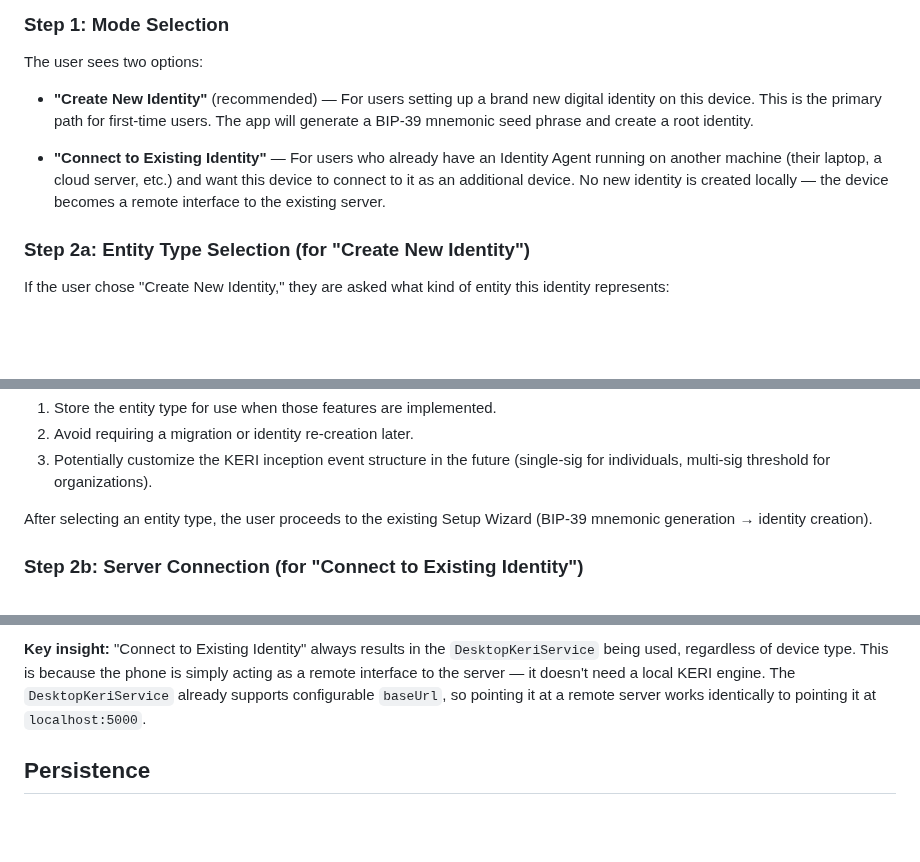
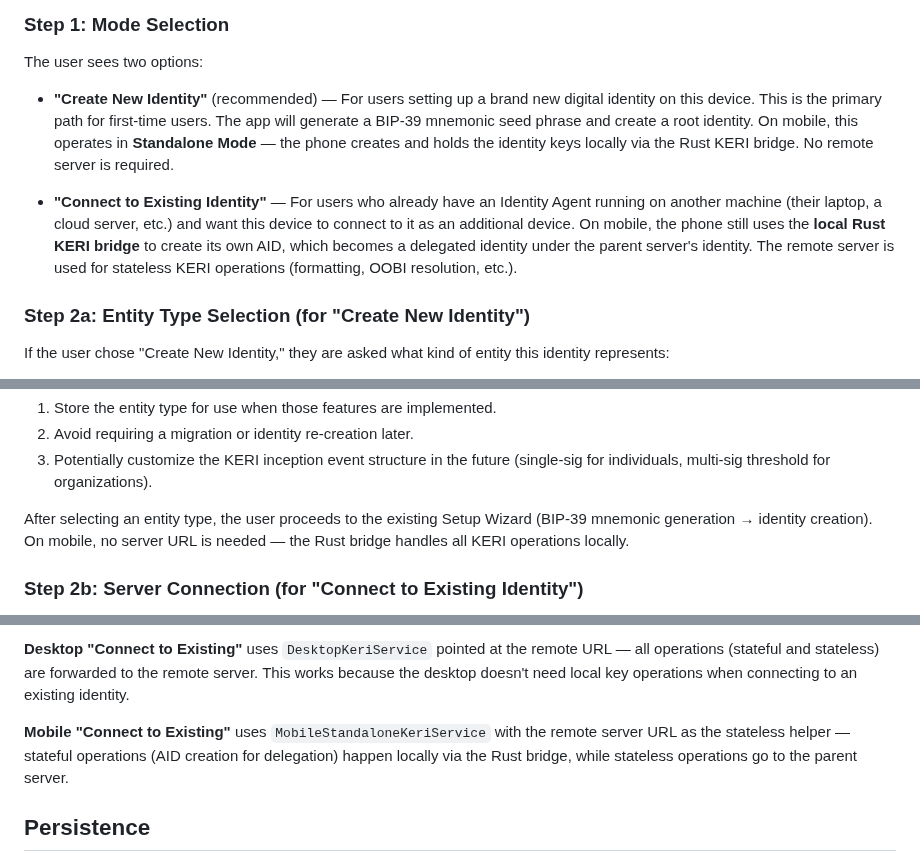
Before and after one commit to LF-Decentralized-Trust-labs/identity-bot, a Markdown page: docs/adr/005-onboarding-flow-and-mode-selection.md, 3 parts joined by grey strips. Drawn GitHub-style; blank space fills up the shorter version.

```diff
--- a/docs/adr/005-onboarding-flow-and-mode-selection.md
+++ b/docs/adr/005-onboarding-flow-and-mode-selection.md
@@ -63,9 +64,9 @@ The flow is a state machine with five states:
 
 The user sees two options:
 
-- **"Create New Identity"** (recommended) — For users setting up a brand new digital identity on this device. This is the primary path for first-time users. The app will generate a BIP-39 mnemonic seed phrase and create a root identity.
+- **"Create New Identity"** (recommended) — For users setting up a brand new digital identity on this device. This is the primary path for first-time users. The app will generate a BIP-39 mnemonic seed phrase and create a root identity. On mobile, this operates in **Standalone Mode** — the phone creates and holds the identity keys locally via the Rust KERI bridge. No remote server is required.
 
-- **"Connect to Existing Identity"** — For users who already have an Identity Agent running on another machine (their laptop, a cloud server, etc.) and want this device to connect to it as an additional device. No new identity is created locally — the device becomes a remote interface to the existing server.
+- **"Connect to Existing Identity"** — For users who already have an Identity Agent running on another machine (their laptop, a cloud server, etc.) and want this device to connect to it as an additional device. On mobile, the phone still uses the **local Rust KERI bridge** to create its own AID, which becomes a delegated identity under the parent server's identity. The remote server is used for stateless KERI operations (formatting, OOBI resolution, etc.).
 
 ### Step 2a: Entity Type Selection (for "Create New Identity")
 
@@ -81,7 +82,7 @@ If the user chose "Create New Identity," they are asked what kind of entity this
 2. Avoid requiring a migration or identity re-creation later.
 3. Potentially customize the KERI inception event structure in the future (single-sig for individuals, multi-sig threshold for organizations).
 
-After selecting an entity type, the user proceeds to the existing Setup Wizard (BIP-39 mnemonic generation → identity creation).
+After selecting an entity type, the user proceeds to the existing Setup Wizard (BIP-39 mnemonic generation → identity creation). On mobile, no server URL is needed — the Rust bridge handles all KERI operations locally.
 
 ### Step 2b: Server Connection (for "Connect to Existing Identity")
 
@@ -113,5 +163,7 @@ The onboarding mode selection ("Create New" vs. "Connect to Existing") is a **us
 
-**Key insight:** "Connect to Existing Identity" always results in the `DesktopKeriService` being used, regardless of device type. This is because the phone is simply acting as a remote interface to the server — it doesn't need a local KERI engine. The `DesktopKeriService` already supports configurable `baseUrl`, so pointing it at a remote server works identically to pointing it at `localhost:5000`.
+**Desktop "Connect to Existing"** uses `DesktopKeriService` pointed at the remote URL — all operations (stateful and stateless) are forwarded to the remote server. This works because the desktop doesn't need local key operations when connecting to an existing identity.
+
+**Mobile "Connect to Existing"** uses `MobileStandaloneKeriService` with the remote server URL as the stateless helper — stateful operations (AID creation for delegation) happen locally via the Rust bridge, while stateless operations go to the parent server.
 
 ## Persistence
 
```
Also changed, not shown: other parts of docs/adr/005-onboarding-flow-and-mode-selection.md (+58 -5 lines).
